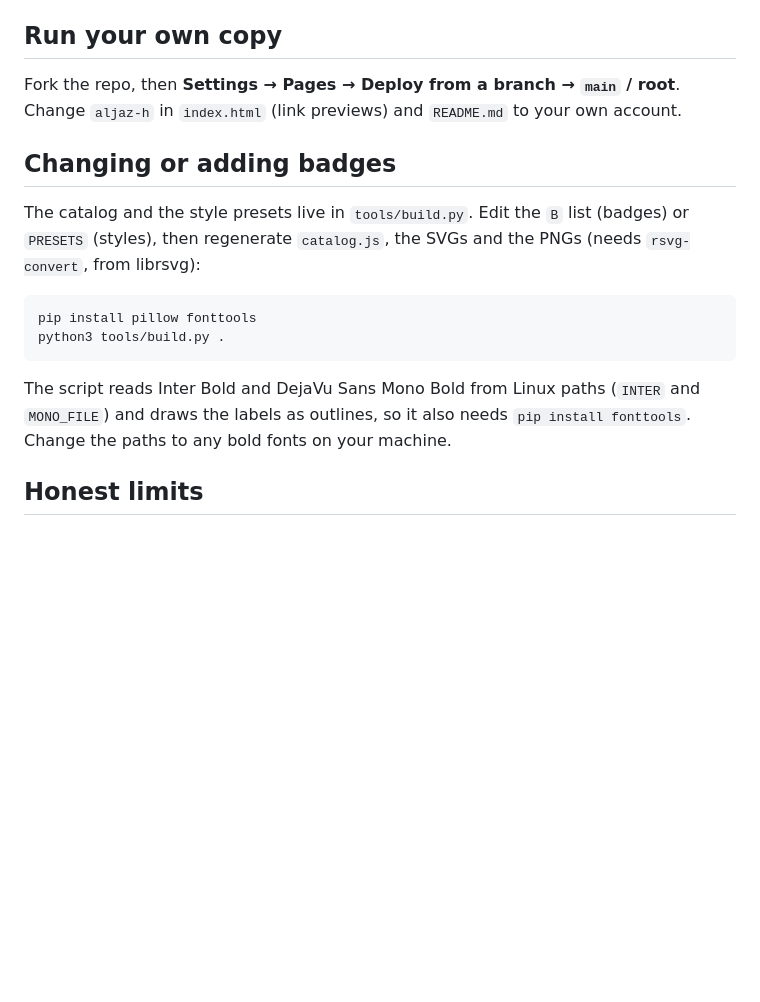
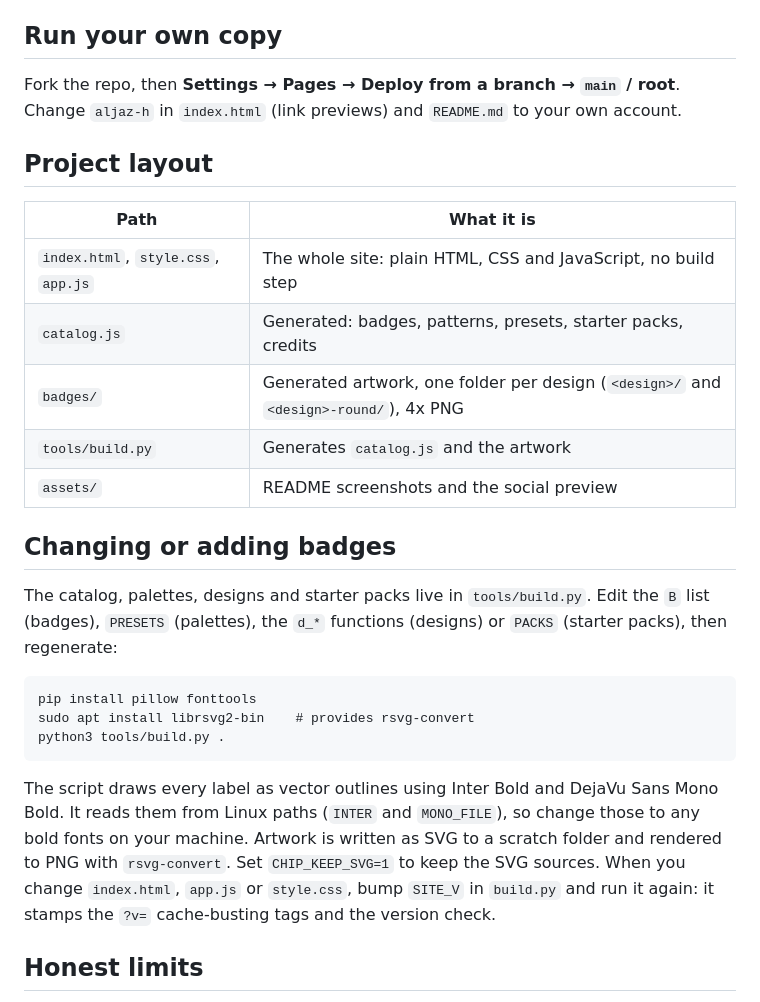
Before and after one commit to aljaz-h/chip, a Markdown page: README.md, the part around one of its changes. Rendered like a GitHub page; blank space fills up the shorter version.

````diff
--- a/README.md
+++ b/README.md
@@ -51,16 +53,27 @@ Your design is drawn in your browser as one PNG per badge.
 
 Fork the repo, then **Settings → Pages → Deploy from a branch → `main` / root**. Change `aljaz-h` in `index.html` (link previews) and `README.md` to your own account.
 
+## Project layout
+
+| Path | What it is |
+| --- | --- |
+| `index.html`, `style.css`, `app.js` | The whole site: plain HTML, CSS and JavaScript, no build step |
+| `catalog.js` | Generated: badges, patterns, presets, starter packs, credits |
+| `badges/` | Generated artwork, one folder per design (`<design>/` and `<design>-round/`), 4x PNG |
+| `tools/build.py` | Generates `catalog.js` and the artwork |
+| `assets/` | README screenshots and the social preview |
+
 ## Changing or adding badges
 
-The catalog and the style presets live in `tools/build.py`. Edit the `B` list (badges) or `PRESETS` (styles), then regenerate `catalog.js`, the SVGs and the PNGs (needs `rsvg-convert`, from librsvg):
+The catalog, palettes, designs and starter packs live in `tools/build.py`. Edit the `B` list (badges), `PRESETS` (palettes), the `d_*` functions (designs) or `PACKS` (starter packs), then regenerate:
 
 ```
 pip install pillow fonttools
+sudo apt install librsvg2-bin    # provides rsvg-convert
 python3 tools/build.py .
 ```
 
-The script reads Inter Bold and DejaVu Sans Mono Bold from Linux paths (`INTER` and `MONO_FILE`) and draws the labels as outlines, so it also needs `pip install fonttools`. Change the paths to any bold fonts on your machine.
+The script draws every label as vector outlines using Inter Bold and DejaVu Sans Mono Bold. It reads them from Linux paths (`INTER` and `MONO_FILE`), so change those to any bold fonts on your machine. Artwork is written as SVG to a scratch folder and rendered to PNG with `rsvg-convert`. Set `CHIP_KEEP_SVG=1` to keep the SVG sources. When you change `index.html`, `app.js` or `style.css`, bump `SITE_V` in `build.py` and run it again: it stamps the `?v=` cache-busting tags and the version check.
 
 ## Honest limits
 
````
Also changed, not shown: other parts of README.md (+5 -3 lines), CREDITS.md (+2 -1 lines), assets/screenshot-designer.png, assets/screenshot-main.png, assets/screenshot-style.png (added), assets/social-preview.png, 3 other files.
